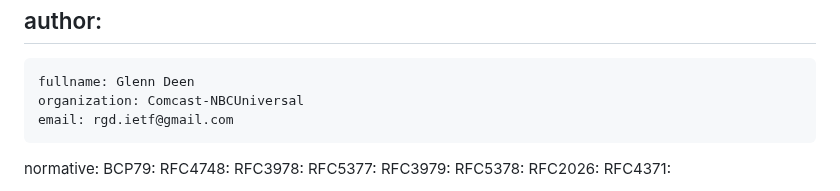
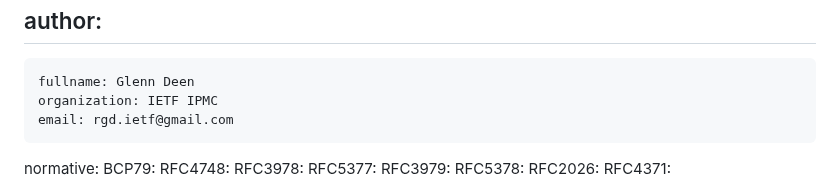
Before and after one commit to gitnnelg/ietf-contribution-rights, a Markdown page: draft-deen-gen-ipmc-contributor-rights.md, the part around the change. Drawn GitHub-style.

```diff
--- a/draft-deen-gen-ipmc-contributor-rights.md
+++ b/draft-deen-gen-ipmc-contributor-rights.md
@@ -28,7 +28,7 @@ venue:
 author:
  -
     fullname: Glenn Deen
-    organization: Comcast-NBCUniversal
+    organization: IETF IPMC
     email: rgd.ietf@gmail.com
 
 normative:
```
